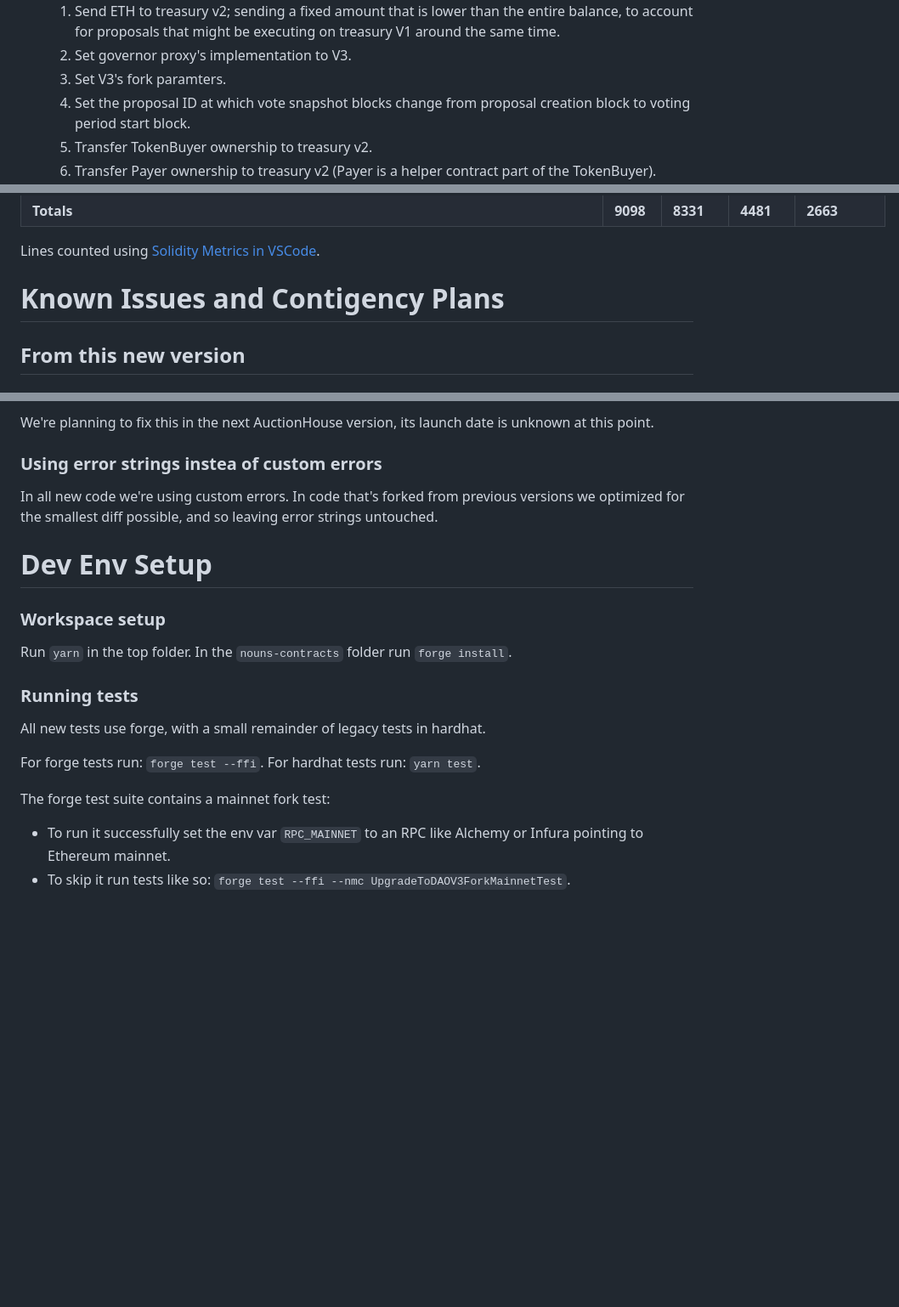
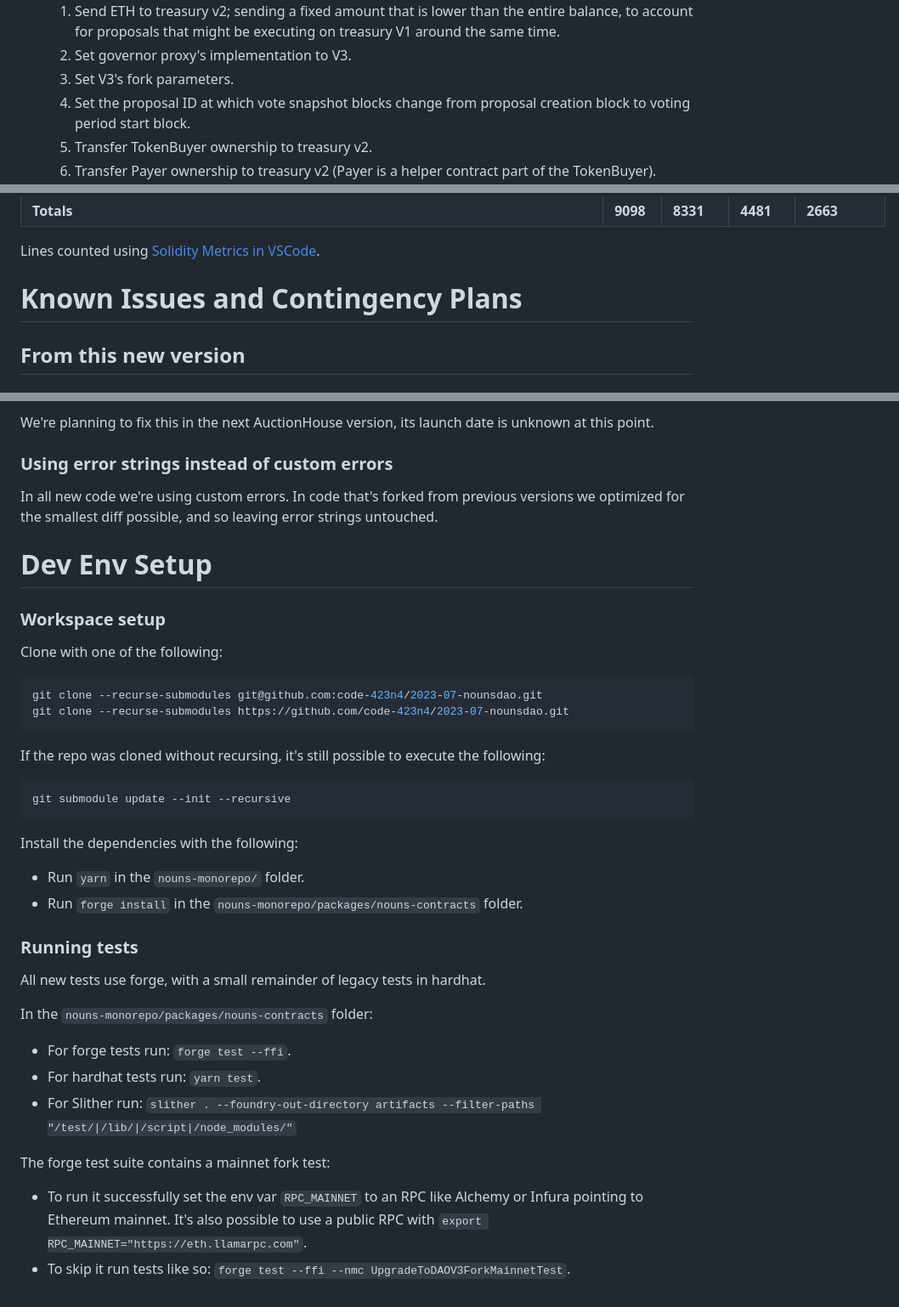
Before and after one commit to code-423n4/2023-07-nounsdao, a Markdown page: README.md, 3 parts joined by grey strips. Shown: that part at 85% size. GitHub-like rendering; blank space fills up the shorter version.

````diff
--- a/README.md
+++ b/README.md
@@ -115,7 +66,7 @@ The deployment consists of the following scripts:
 2. [`ProposeDAOV3UpgradeMainnet`] Propose the upgrade to V3 and all the config changes this upgrade entails:
    1. Send ETH to treasury v2; sending a fixed amount that is lower than the entire balance, to account for proposals that might be executing on treasury V1 around the same time.
    2. Set governor proxy's implementation to V3.
-   3. Set V3's fork paramters.
+   3. Set V3's fork parameters.
    4. Set the proposal ID at which vote snapshot blocks change from proposal creation block to voting period start block.
    5. Transfer TokenBuyer ownership to treasury v2.
    6. Transfer Payer ownership to treasury v2 (Payer is a helper contract part of the TokenBuyer).
@@ -190,7 +141,7 @@ Please refer to [this commit](https://github.com/nounsDAO/nouns-monorepo/tree/71
 
 Lines counted using [Solidity Metrics in VSCode](https://marketplace.visualstudio.com/items?itemName=tintinweb.solidity-metrics).
 
-# Known Issues and Contigency Plans
+# Known Issues and Contingency Plans
 
 ## From this new version
 
@@ -262,7 +213,7 @@ Bidder Alice can bid from a smart contract that returns a large byte array when
 
 We're planning to fix this in the next AuctionHouse version, its launch date is unknown at this point.
 
-### Using error strings instea of custom errors
+### Using error strings instead of custom errors
 
 In all new code we're using custom errors. In code that's forked from previous versions we optimized for the smallest diff possible, and so leaving error strings untouched.
 
@@ -270,17 +221,34 @@ In all new code we're using custom errors. In code that's forked from previous v
 
 ### Workspace setup
 
-Run `yarn` in the top folder.
-In the `nouns-contracts` folder run `forge install`.
+Clone with one of the following:
+
+```sh
+git clone --recurse-submodules git@github.com:code-423n4/2023-07-nounsdao.git
+git clone --recurse-submodules https://github.com/code-423n4/2023-07-nounsdao.git
+```
+
+If the repo was cloned without recursing, it's still possible to execute the following:
+
+```sh
+git submodule update --init --recursive
+```
+
+Install the dependencies with the following:
+- Run `yarn` in the `nouns-monorepo/` folder.
+- Run `forge install` in the `nouns-monorepo/packages/nouns-contracts` folder.
 
 ### Running tests
 
 All new tests use forge, with a small remainder of legacy tests in hardhat.
 
-For forge tests run: `forge test --ffi`.
-For hardhat tests run: `yarn test`.
+In the `nouns-monorepo/packages/nouns-contracts` folder:
+
+- For forge tests run: `forge test --ffi`.
+- For hardhat tests run: `yarn test`.
+- For Slither run: `slither . --foundry-out-directory artifacts --filter-paths "/test/|/lib/|/script|/node_modules/"`
 
 The forge test suite contains a mainnet fork test:
 
-- To run it successfully set the env var `RPC_MAINNET` to an RPC like Alchemy or Infura pointing to Ethereum mainnet.
+- To run it successfully set the env var `RPC_MAINNET` to an RPC like Alchemy or Infura pointing to Ethereum mainnet. It's also possible to use a public RPC with `export RPC_MAINNET="https://eth.llamarpc.com"`.
 - To skip it run tests like so: `forge test --ffi --nmc UpgradeToDAOV3ForkMainnetTest`.
````
Also changed, not shown: other parts of README.md (+0 -49 lines).
